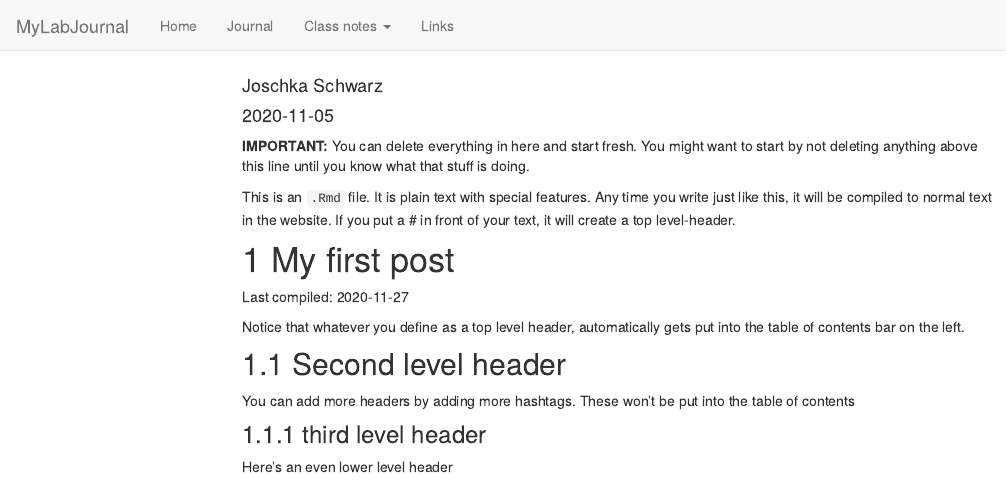
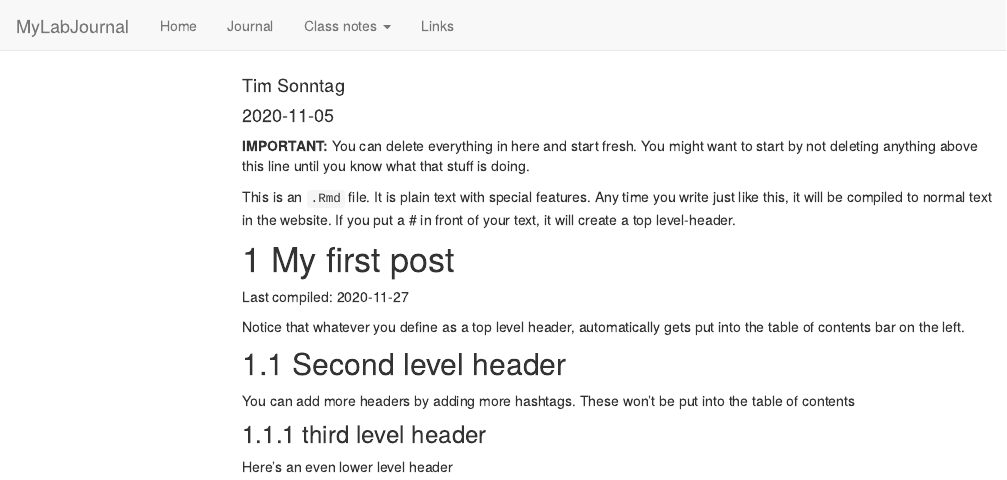
Before and after one commit to TUHHStartupEngineers-Classroom/ws20-business-data-science-basics---lab-journal-timtuhh, an R Markdown document (journal.Rmd): the page in a window 1100 px wide, from its top. Rendered offline with R 4.5, knitr and Pandoc, with nearby package versions; code that draws random numbers runs with fixed seeds of ours; menus at the side of the page are left out.

Commit message:
Update journal.Rmd
Name changed

```diff
--- a/journal.Rmd
+++ b/journal.Rmd
@@ -1,6 +1,6 @@
 ---
 title: "Journal (reproducible report)"
-author: "Joschka Schwarz"
+author: "Tim Sonntag"
 date: "2020-11-05"
 output:
   html_document:
```
